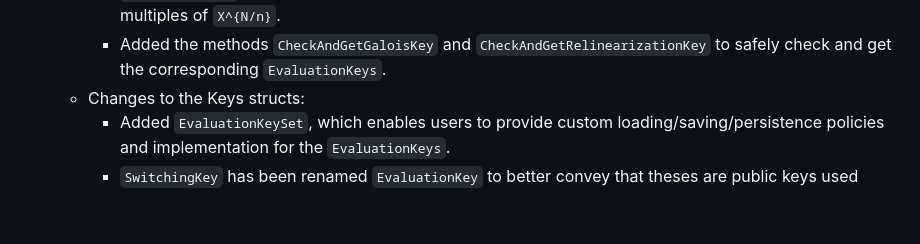
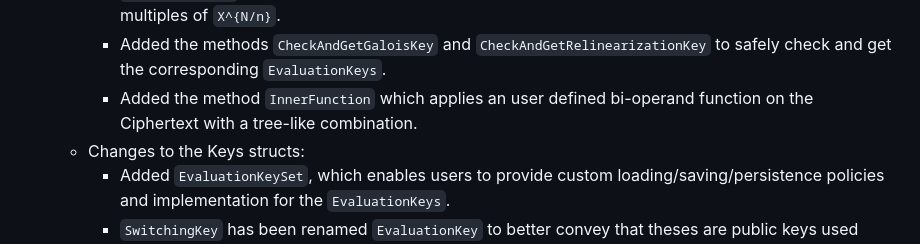
Before and after one commit to tuneinsight/lattigo, a Markdown page: CHANGELOG.md, the part around the change printed below. Rendered like a GitHub page; blank space fills up the shorter version.

```diff
--- a/CHANGELOG.md
+++ b/CHANGELOG.md
@@ -106,6 +106,7 @@ All notable changes to this library are documented in this file.
         - Renamed `Evaluator.Merge` to `Evaluator.Pack` and generalized `Evaluator.Pack` to be able to take into account the packing `X^{N/n}` of the ciphertext.
         - `Evaluator.Pack` is not recursive anymore and gives the option to zero (or not) slots which are not multiples of `X^{N/n}`.
         - Added the methods `CheckAndGetGaloisKey` and `CheckAndGetRelinearizationKey` to safely check and get the corresponding `EvaluationKeys`.
+        - Added the method `InnerFunction` which applies an user defined bi-operand function on the Ciphertext with a tree-like combination.
     - Changes to the Keys structs:
         - Added `EvaluationKeySet`, which enables users to provide custom loading/saving/persistence policies and implementation for the `EvaluationKeys`.
         - `SwitchingKey` has been renamed `EvaluationKey` to better convey that theses are public keys used during the evaluation phase of a circuit. All methods and variables names have been accordingly renamed.
```
Also changed, not shown: other parts of CHANGELOG.md (+1 -1 lines).
